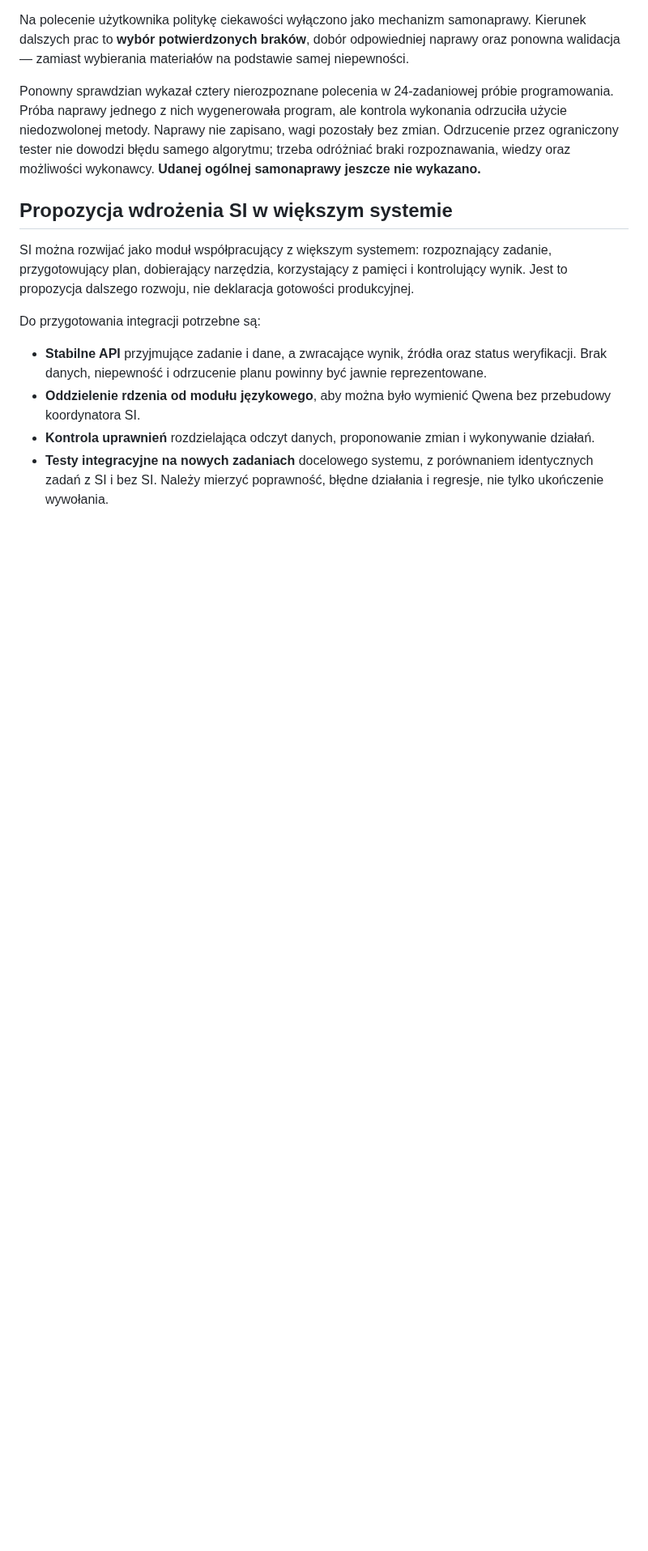
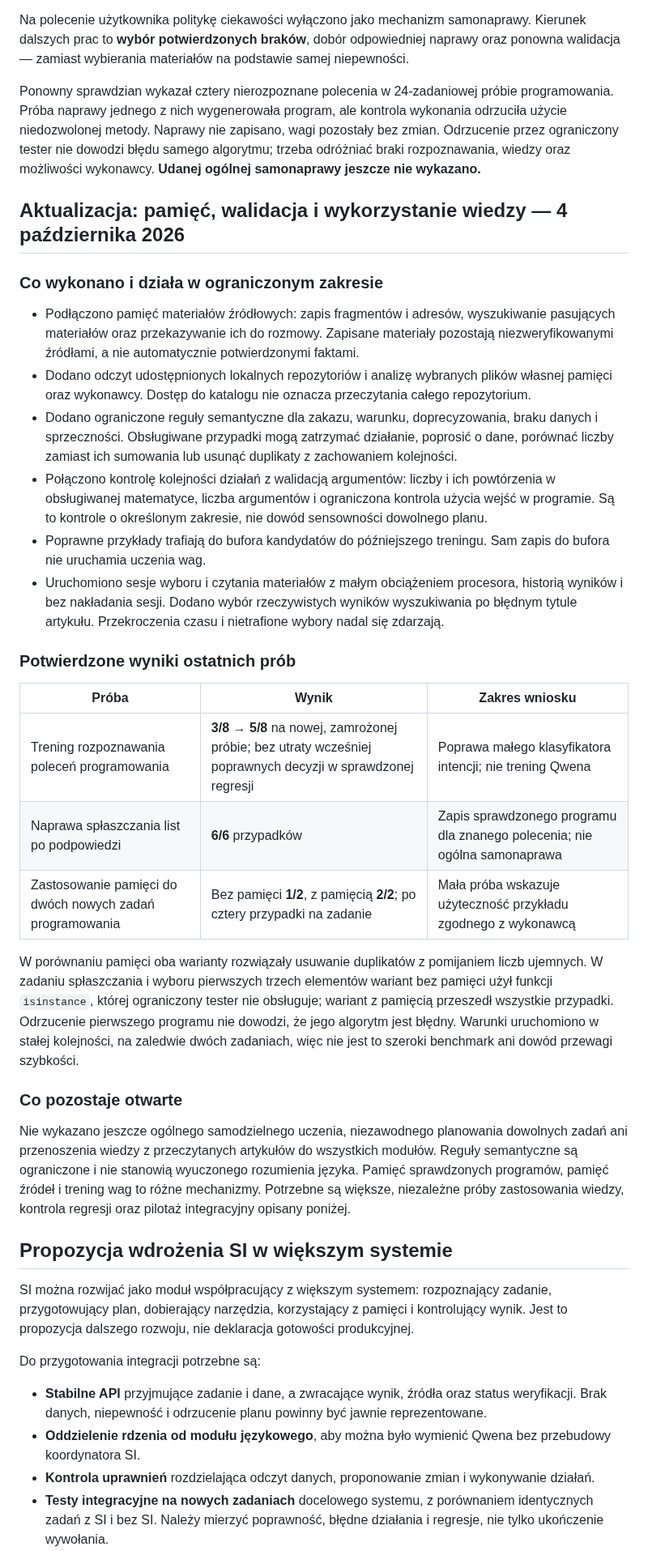
Before and after one commit to jbackk-lang/AI-SI, a Markdown page: README.md, the part around one of its changes. Shown at 81% size. Drawn GitHub-style; blank space fills up the shorter version.

```diff
--- a/README.md
+++ b/README.md
@@ -161,6 +161,31 @@ Na polecenie użytkownika politykę ciekawości wyłączono jako mechanizm samon
 
 Ponowny sprawdzian wykazał cztery nierozpoznane polecenia w 24-zadaniowej próbie programowania. Próba naprawy jednego z nich wygenerowała program, ale kontrola wykonania odrzuciła użycie niedozwolonej metody. Naprawy nie zapisano, wagi pozostały bez zmian. Odrzucenie przez ograniczony tester nie dowodzi błędu samego algorytmu; trzeba odróżniać braki rozpoznawania, wiedzy oraz możliwości wykonawcy. **Udanej ogólnej samonaprawy jeszcze nie wykazano.**
 
+## Aktualizacja: pamięć, walidacja i wykorzystanie wiedzy — 4 października 2026
+
+### Co wykonano i działa w ograniczonym zakresie
+
+- Podłączono pamięć materiałów źródłowych: zapis fragmentów i adresów, wyszukiwanie pasujących materiałów oraz przekazywanie ich do rozmowy. Zapisane materiały pozostają niezweryfikowanymi źródłami, a nie automatycznie potwierdzonymi faktami.
+- Dodano odczyt udostępnionych lokalnych repozytoriów i analizę wybranych plików własnej pamięci oraz wykonawcy. Dostęp do katalogu nie oznacza przeczytania całego repozytorium.
+- Dodano ograniczone reguły semantyczne dla zakazu, warunku, doprecyzowania, braku danych i sprzeczności. Obsługiwane przypadki mogą zatrzymać działanie, poprosić o dane, porównać liczby zamiast ich sumowania lub usunąć duplikaty z zachowaniem kolejności.
+- Połączono kontrolę kolejności działań z walidacją argumentów: liczby i ich powtórzenia w obsługiwanej matematyce, liczba argumentów i ograniczona kontrola użycia wejść w programie. Są to kontrole o określonym zakresie, nie dowód sensowności dowolnego planu.
+- Poprawne przykłady trafiają do bufora kandydatów do późniejszego treningu. Sam zapis do bufora nie uruchamia uczenia wag.
+- Uruchomiono sesje wyboru i czytania materiałów z małym obciążeniem procesora, historią wyników i bez nakładania sesji. Dodano wybór rzeczywistych wyników wyszukiwania po błędnym tytule artykułu. Przekroczenia czasu i nietrafione wybory nadal się zdarzają.
+
+### Potwierdzone wyniki ostatnich prób
+
+| Próba | Wynik | Zakres wniosku |
+|---|---|---|
+| Trening rozpoznawania poleceń programowania | **3/8 → 5/8** na nowej, zamrożonej próbie; bez utraty wcześniej poprawnych decyzji w sprawdzonej regresji | Poprawa małego klasyfikatora intencji; nie trening Qwena |
+| Naprawa spłaszczania list po podpowiedzi | **6/6** przypadków | Zapis sprawdzonego programu dla znanego polecenia; nie ogólna samonaprawa |
+| Zastosowanie pamięci do dwóch nowych zadań programowania | Bez pamięci **1/2**, z pamięcią **2/2**; po cztery przypadki na zadanie | Mała próba wskazuje użyteczność przykładu zgodnego z wykonawcą |
+
+W porównaniu pamięci oba warianty rozwiązały usuwanie duplikatów z pomijaniem liczb ujemnych. W zadaniu spłaszczania i wyboru pierwszych trzech elementów wariant bez pamięci użył funkcji `isinstance`, której ograniczony tester nie obsługuje; wariant z pamięcią przeszedł wszystkie przypadki. Odrzucenie pierwszego programu nie dowodzi, że jego algorytm jest błędny. Warunki uruchomiono w stałej kolejności, na zaledwie dwóch zadaniach, więc nie jest to szeroki benchmark ani dowód przewagi szybkości.
+
+### Co pozostaje otwarte
+
+Nie wykazano jeszcze ogólnego samodzielnego uczenia, niezawodnego planowania dowolnych zadań ani przenoszenia wiedzy z przeczytanych artykułów do wszystkich modułów. Reguły semantyczne są ograniczone i nie stanowią wyuczonego rozumienia języka. Pamięć sprawdzonych programów, pamięć źródeł i trening wag to różne mechanizmy. Potrzebne są większe, niezależne próby zastosowania wiedzy, kontrola regresji oraz pilotaż integracyjny opisany poniżej.
+
 ## Propozycja wdrożenia SI w większym systemie
 
 SI można rozwijać jako moduł współpracujący z większym systemem: rozpoznający zadanie, przygotowujący plan, dobierający narzędzia, korzystający z pamięci i kontrolujący wynik. Jest to propozycja dalszego rozwoju, nie deklaracja gotowości produkcyjnej.
```
Also changed, not shown: other parts of README.md (+2 -2 lines).
